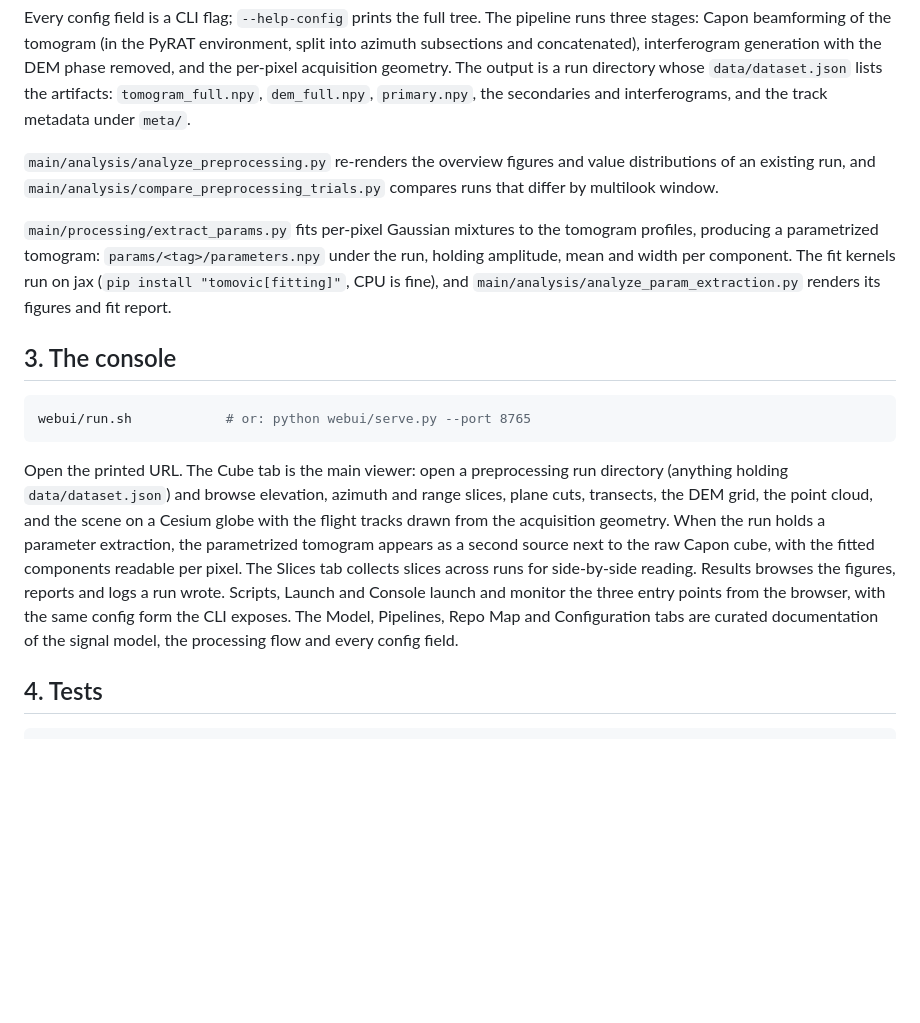
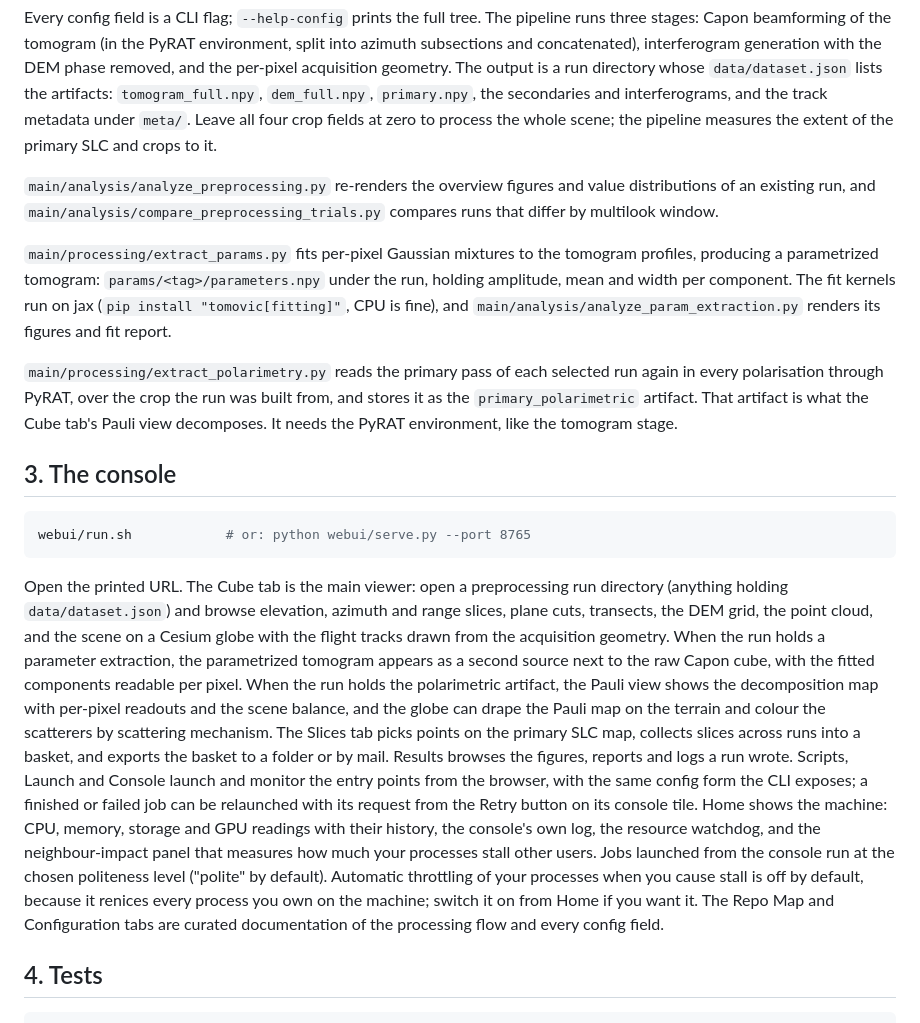
Before and after one commit to bardologia/TomoVic, a Markdown page: README.md, the part around the change. Rendered like a GitHub page; blank space fills up the shorter version.

Commit message:
Document the polarimetry entry, Pauli view and Home board in the README
Co-Authored-By: Claude Opus 5.5 <noreply@anthropic.com>

```diff
--- a/README.md
+++ b/README.md
@@ -59,6 +59,8 @@ into azimuth subsections and concatenated), interferogram generation with the DE
 removed, and the per-pixel acquisition geometry. The output is a run directory whose
 `data/dataset.json` lists the artifacts: `tomogram_full.npy`, `dem_full.npy`,
 `primary.npy`, the secondaries and interferograms, and the track metadata under `meta/`.
+Leave all four crop fields at zero to process the whole scene; the pipeline measures the
+extent of the primary SLC and crops to it.
 
 `main/analysis/analyze_preprocessing.py` re-renders the overview figures and value
 distributions of an existing run, and `main/analysis/compare_preprocessing_trials.py`
@@ -69,6 +71,11 @@ profiles, producing a parametrized tomogram: `params/<tag>/parameters.npy` under
 run, holding amplitude, mean and width per component. The fit kernels run on jax
 (`pip install "tomovic[fitting]"`, CPU is fine), and
 `main/analysis/analyze_param_extraction.py` renders its figures and fit report.
+
+`main/processing/extract_polarimetry.py` reads the primary pass of each selected run
+again in every polarisation through PyRAT, over the crop the run was built from, and
+stores it as the `primary_polarimetric` artifact. That artifact is what the Cube tab's
+Pauli view decomposes. It needs the PyRAT environment, like the tomogram stage.
 
 ## 3. The console
 
@@ -81,12 +88,22 @@ directory (anything holding `data/dataset.json`) and browse elevation, azimuth a
 slices, plane cuts, transects, the DEM grid, the point cloud, and the scene on a Cesium
 globe with the flight tracks drawn from the acquisition geometry. When the run holds a
 parameter extraction, the parametrized tomogram appears as a second source next to the
-raw Capon cube, with the fitted components readable per pixel. The Slices tab
-collects slices across runs for side-by-side reading. Results browses the figures,
-reports and logs a run wrote. Scripts, Launch and Console launch and monitor the three
-entry points from the browser, with the same config form the CLI exposes. The Model,
-Pipelines, Repo Map and Configuration tabs are curated documentation of the signal
-model, the processing flow and every config field.
+raw Capon cube, with the fitted components readable per pixel. When the run holds the
+polarimetric artifact, the Pauli view shows the decomposition map with per-pixel
+readouts and the scene balance, and the globe can drape the Pauli map on the terrain and
+colour the scatterers by scattering mechanism. The Slices tab picks points on the primary
+SLC map, collects slices across runs into a basket, and exports the basket to a folder
+or by mail. Results browses the figures, reports and logs a run wrote. Scripts, Launch
+and Console launch and monitor the entry points from the browser, with the same config
+form the CLI exposes; a finished or failed job can be relaunched with its request from
+the Retry button on its console tile. Home shows the machine: CPU, memory, storage and
+GPU readings with their history, the console's own log, the resource watchdog, and the
+neighbour-impact panel that measures how much your processes stall other users. Jobs
+launched from the console run at the chosen politeness level ("polite" by default).
+Automatic throttling of your processes when you cause stall is off by default, because
+it renices every process you own on the machine; switch it on from Home if you want it.
+The Repo Map and Configuration tabs are curated documentation of the processing flow
+and every config field.
 
 ## 4. Tests
 
```
